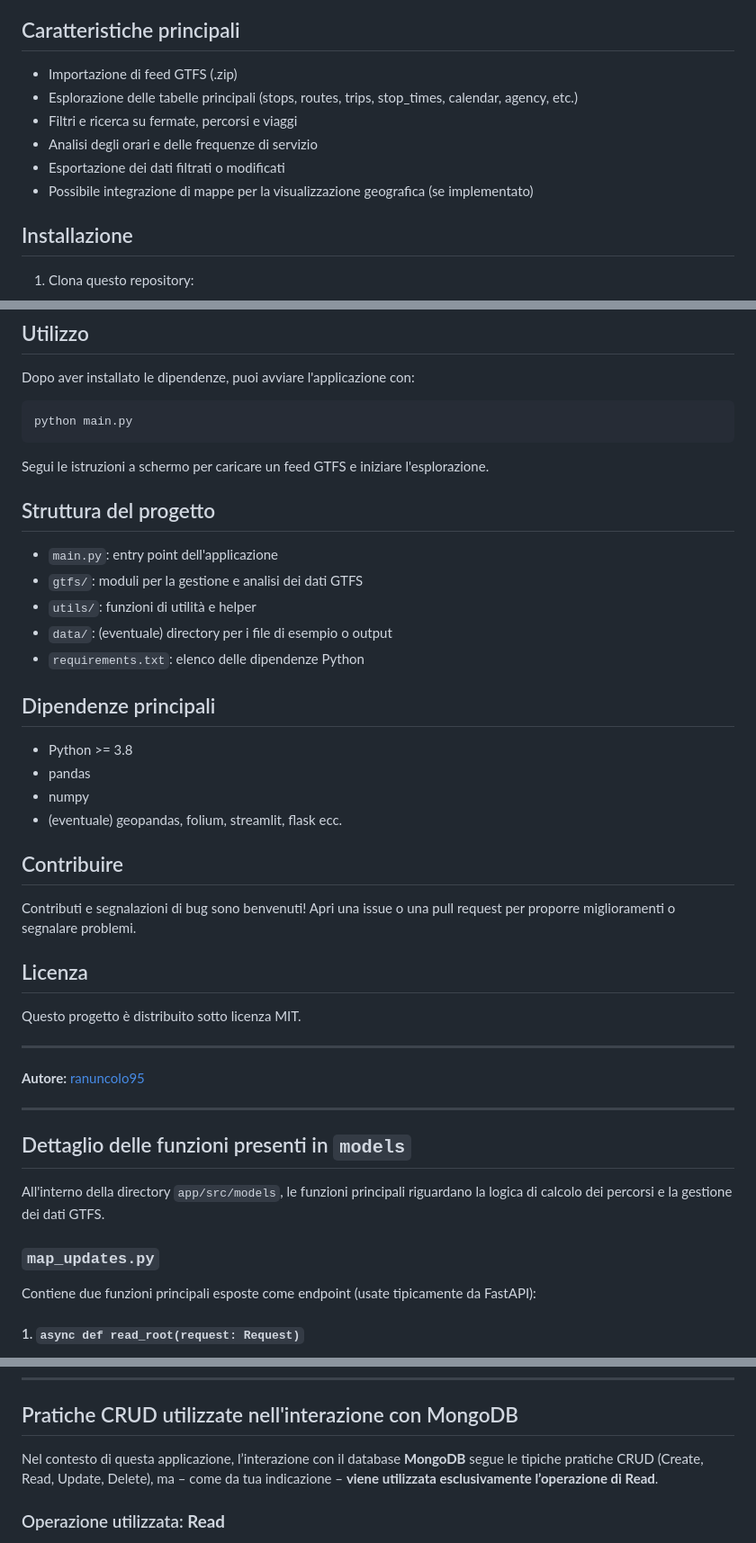
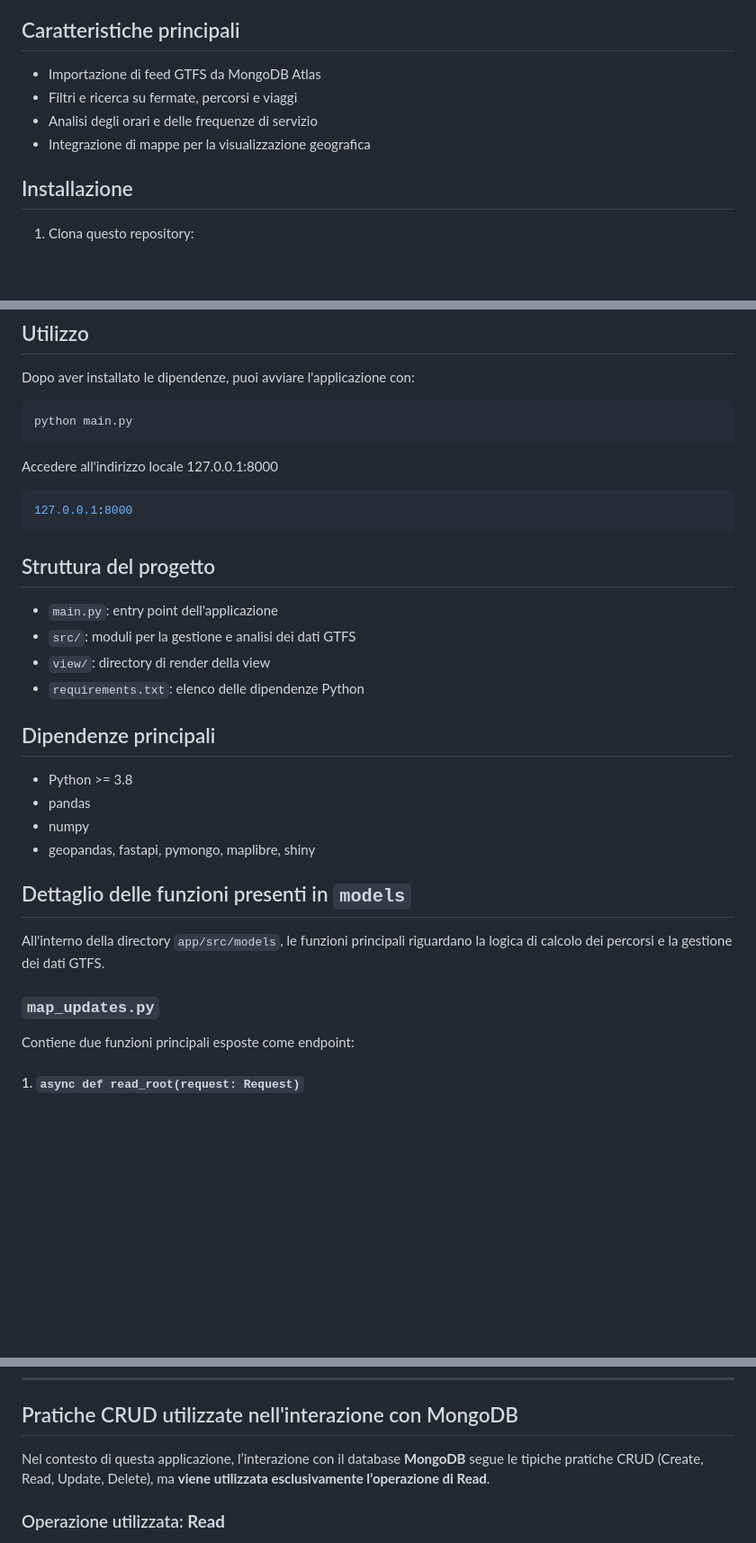
Before and after one commit to ranuncolo95/gtfs_app, a Markdown page: README.md, 3 parts joined by grey strips. Shown: that part at 90% size. GitHub-like rendering; blank space fills up the shorter version.

````diff
--- a/README.md
+++ b/README.md
@@ -8,12 +8,10 @@ Un'applicazione per la gestione, visualizzazione e analisi di dati GTFS (General
 
 ## Caratteristiche principali
 
-- Importazione di feed GTFS (.zip)
-- Esplorazione delle tabelle principali (stops, routes, trips, stop_times, calendar, agency, etc.)
+- Importazione di feed GTFS da MongoDB Atlas
 - Filtri e ricerca su fermate, percorsi e viaggi
 - Analisi degli orari e delle frequenze di servizio
-- Esportazione dei dati filtrati o modificati
-- Possibile integrazione di mappe per la visualizzazione geografica (se implementato)
+- Integrazione di mappe per la visualizzazione geografica
 
 ## Installazione
 
@@ -42,14 +40,16 @@ Dopo aver installato le dipendenze, puoi avviare l'applicazione con:
 python main.py
 ```
 
-Segui le istruzioni a schermo per caricare un feed GTFS e iniziare l'esplorazione.
+Accedere all'indirizzo locale 127.0.0.1:8000
+```bash
+127.0.0.1:8000
+```
 
 ## Struttura del progetto
 
 - `main.py`: entry point dell'applicazione
-- `gtfs/`: moduli per la gestione e analisi dei dati GTFS
-- `utils/`: funzioni di utilità e helper
-- `data/`: (eventuale) directory per i file di esempio o output
+- `src/`: moduli per la gestione e analisi dei dati GTFS
+- `view/`: directory di render della view
 - `requirements.txt`: elenco delle dipendenze Python
 
 ## Dipendenze principali
@@ -57,21 +57,7 @@ Segui le istruzioni a schermo per caricare un feed GTFS e iniziare l'esplorazion
 - Python >= 3.8
 - pandas
 - numpy
-- (eventuale) geopandas, folium, streamlit, flask ecc.
-
-## Contribuire
-
-Contributi e segnalazioni di bug sono benvenuti! Apri una issue o una pull request per proporre miglioramenti o segnalare problemi.
-
-## Licenza
-
-Questo progetto è distribuito sotto licenza MIT.
-
----
-
-**Autore:** [ranuncolo95](https://github.com/ranuncolo95)
-
----
+- geopandas, fastapi, pymongo, maplibre, shiny
 
 ## Dettaglio delle funzioni presenti in `models`
 
@@ -79,7 +65,7 @@ All'interno della directory `app/src/models`, le funzioni principali riguardano
 
 ### `map_updates.py`
 
-Contiene due funzioni principali esposte come endpoint (usate tipicamente da FastAPI):
+Contiene due funzioni principali esposte come endpoint:
 
 #### 1. `async def read_root(request: Request)`
 Restituisce la pagina principale (`index.html`) dell'applicazione tramite le template Jinja2, passando variabili come `shiny_url`.
@@ -189,7 +175,7 @@ Questa architettura consente di mantenere il codice organizzato, chiaro e facilm
 
 ## Pratiche CRUD utilizzate nell'interazione con MongoDB
 
-Nel contesto di questa applicazione, l’interazione con il database **MongoDB** segue le tipiche pratiche CRUD (Create, Read, Update, Delete), ma – come da tua indicazione – **viene utilizzata esclusivamente l’operazione di Read**.
+Nel contesto di questa applicazione, l’interazione con il database **MongoDB** segue le tipiche pratiche CRUD (Create, Read, Update, Delete), ma **viene utilizzata esclusivamente l’operazione di Read**.
 
 ### Operazione utilizzata: **Read**
 
````
Also changed, not shown: other parts of README.md (+10 -0 lines).
